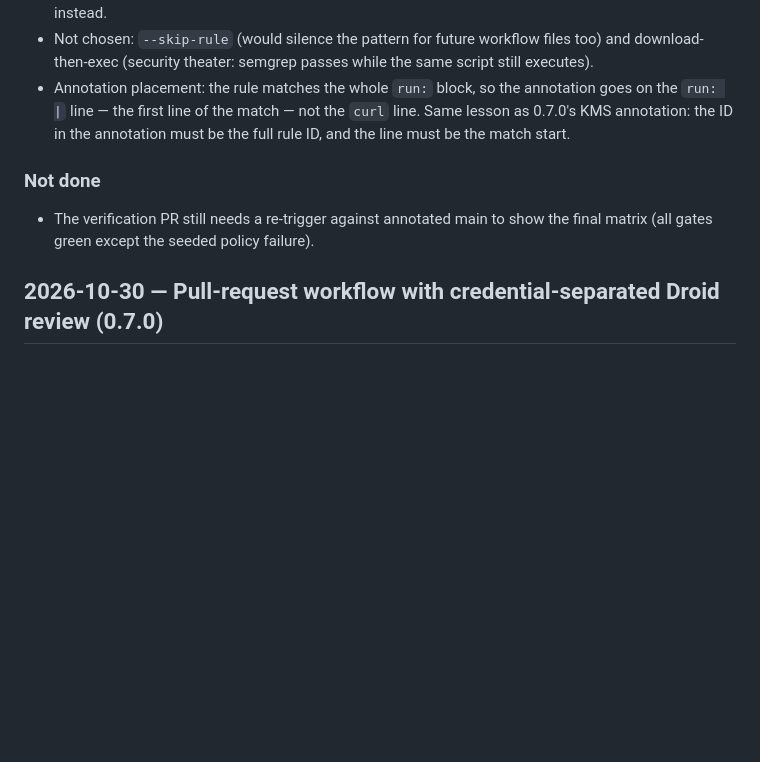
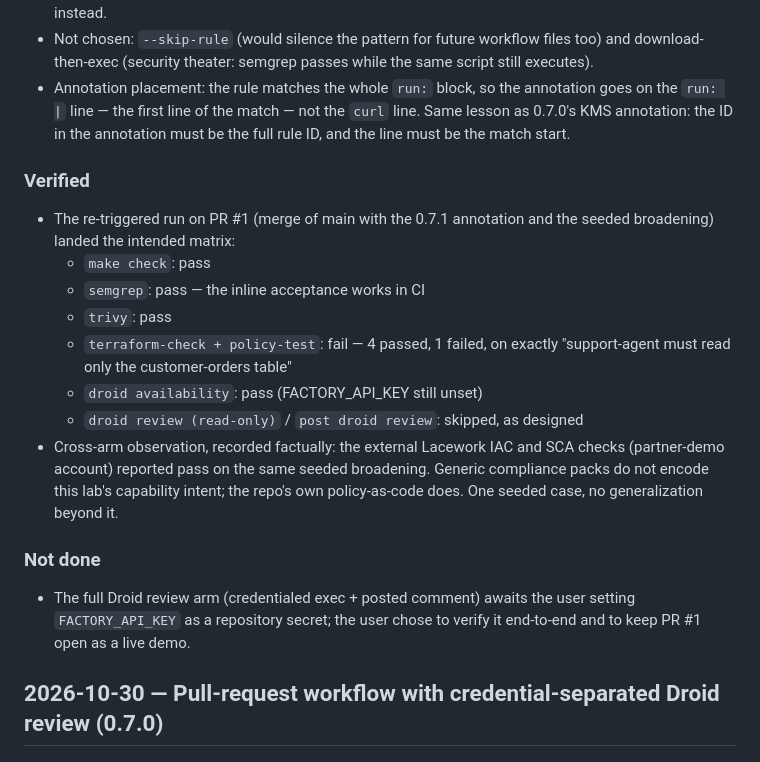
Before and after one commit to GosYao/drift-lab, a Markdown page: docs/WORKLOG.md, the part around the change. Drawn GitHub-style; blank space fills up the shorter version.

Commit message:
Record live verification of the PR workflow on seeded PR #1
The re-triggered run (merge of main with the 0.7.1 annotation and the
seeded support-role broadening) landed the intended matrix: make check,
semgrep, trivy, and the droid availability gate pass; the capability-intent
gate fails on exactly "support-agent must read only the customer-orders
table" (4 passed, 1 failed); droid review and posting skip while
FACTORY_API_KEY is unset. The external Lacework IAC/SCA checks reported
pass on the same seeded broadening — a factual data point for the
benchmark: the generic compliance packs do not encode this lab's
capability intent; the repo's own policy-as-code does.

Co-authored-by: factory-droid[bot] <138933559+factory-droid[bot]@users.noreply.github.com>

```diff
--- a/docs/WORKLOG.md
+++ b/docs/WORKLOG.md
@@ -43,10 +43,28 @@ Running record of what was done, decided, and deliberately not done. Newest firs
   the `curl` line. Same lesson as 0.7.0's KMS annotation: the ID in the
   annotation must be the full rule ID, and the line must be the match start.
 
+### Verified
+
+- The re-triggered run on PR #1 (merge of main with the 0.7.1 annotation and
+  the seeded broadening) landed the intended matrix:
+  - `make check`: pass
+  - `semgrep`: pass — the inline acceptance works in CI
+  - `trivy`: pass
+  - `terraform-check + policy-test`: fail — 4 passed, 1 failed, on exactly
+    "support-agent must read only the customer-orders table"
+  - `droid availability`: pass (FACTORY_API_KEY still unset)
+  - `droid review (read-only)` / `post droid review`: skipped, as designed
+- Cross-arm observation, recorded factually: the external Lacework IAC and SCA
+  checks (partner-demo account) reported pass on the same seeded broadening.
+  Generic compliance packs do not encode this lab's capability intent; the
+  repo's own policy-as-code does. One seeded case, no generalization beyond
+  it.
+
 ### Not done
 
-- The verification PR still needs a re-trigger against annotated main to show
-  the final matrix (all gates green except the seeded policy failure).
+- The full Droid review arm (credentialed exec + posted comment) awaits the
+  user setting `FACTORY_API_KEY` as a repository secret; the user chose to
+  verify it end-to-end and to keep PR #1 open as a live demo.
 
 ## 2026-10-30 — Pull-request workflow with credential-separated Droid review (0.7.0)
 
```
Also changed, not shown: docs/STATUS.md (+8 -5 lines).
